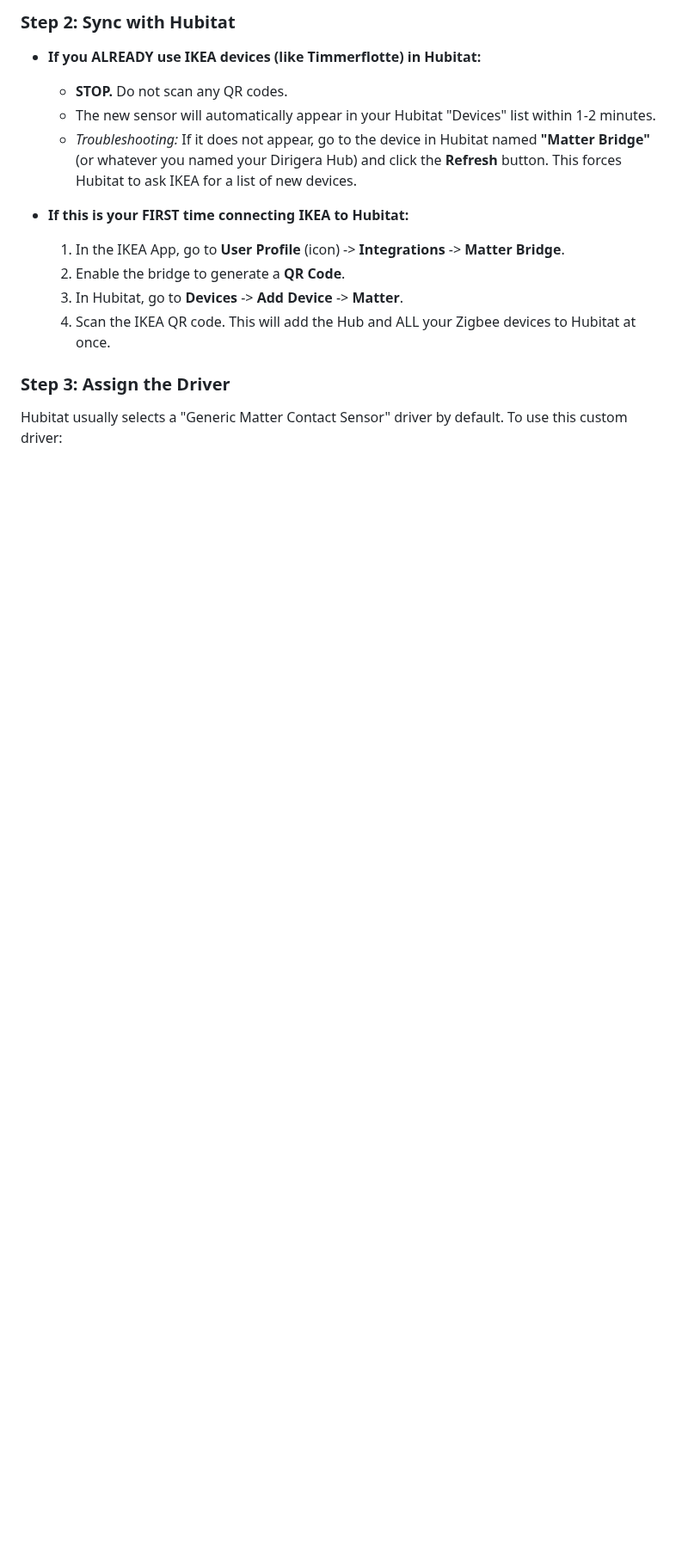
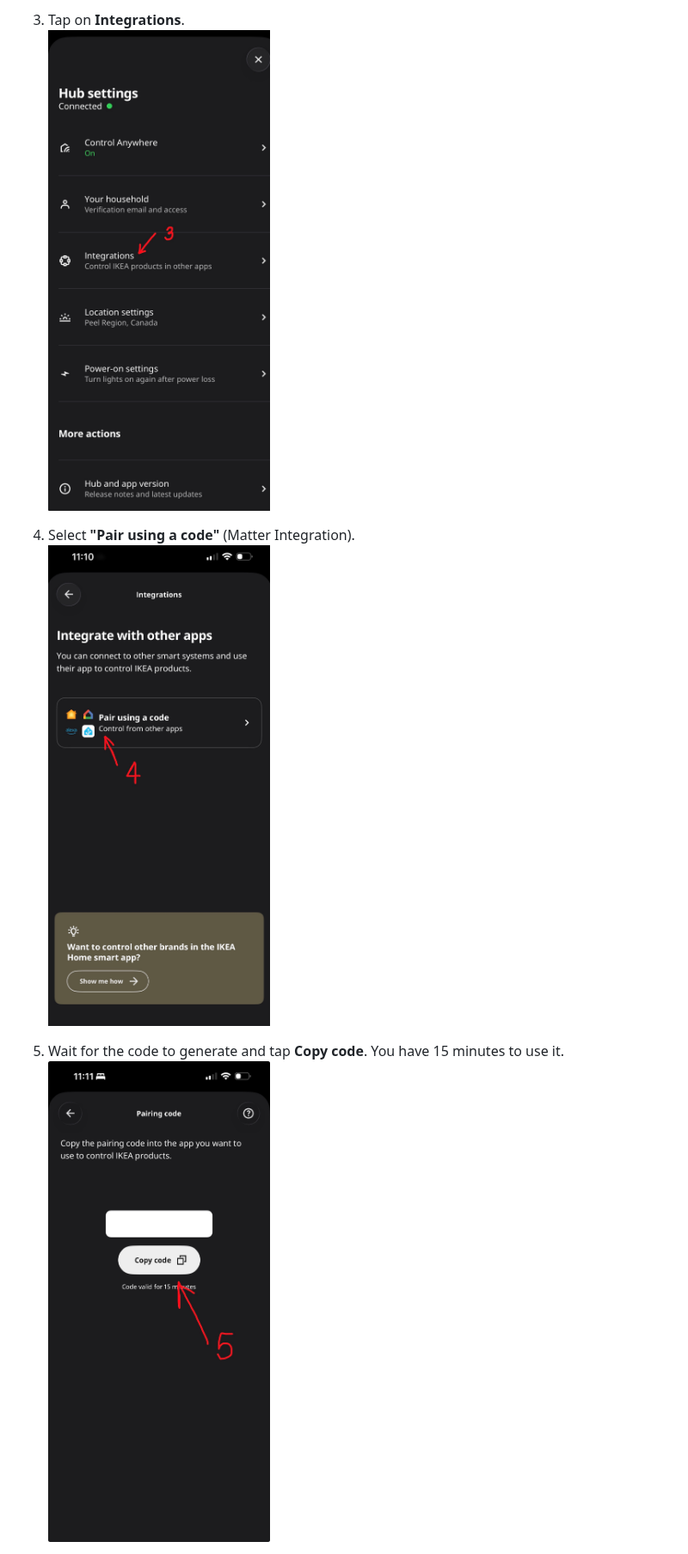
Before and after one commit to aniva/hubitat01, a Markdown page: DirigeraBridge/README.md, the part around one of its changes. Shown at 86% size. Drawn GitHub-style; pictures changed too: DirigeraBridge/images/ikea_app_pair_dirigera_to_he_step3.jpg (added), DirigeraBridge/images/ikea_app_pair_dirigera_to_he_step4.jpg (added), DirigeraBridge/images/ikea_app_pair_dirigera_to_he_step5.jpg (added); blank space fills up the shorter version.

```diff
--- a/DirigeraBridge/README.md
+++ b/DirigeraBridge/README.md
@@ -8,16 +38,10 @@
 
-### Step 2: Sync with Hubitat
-* **If you ALREADY use IKEA devices (like Timmerflotte) in Hubitat:**
-    * **STOP.** Do not scan any QR codes.
-    * The new sensor will automatically appear in your Hubitat "Devices" list within 1-2 minutes.
-    * *Troubleshooting:* If it does not appear, go to the device in Hubitat named **"Matter Bridge"** (or whatever you named your Dirigera Hub) and click the **Refresh** button. This forces Hubitat to ask IKEA for a list of new devices.
+3.  Tap on **Integrations**.
+    <br><img src="images/ikea_app_pair_dirigera_to_he_step3.jpg" width="300">
 
-* **If this is your FIRST time connecting IKEA to Hubitat:**
-    1.  In the IKEA App, go to **User Profile** (icon) -> **Integrations** -> **Matter Bridge**.
-    2.  Enable the bridge to generate a **QR Code**.
-    3.  In Hubitat, go to **Devices** -> **Add Device** -> **Matter**.
-    4.  Scan the IKEA QR code. This will add the Hub and ALL your Zigbee devices to Hubitat at once.
+4.  Select **"Pair using a code"** (Matter Integration).
+    <br><img src="images/ikea_app_pair_dirigera_to_he_step4.jpg" width="300">
 
-### Step 3: Assign the Driver
-Hubitat usually selects a "Generic Matter Contact Sensor" driver by default. To use this custom driver:
+5.  Wait for the code to generate and tap **Copy code**. You have 15 minutes to use it.
+    <br><img src="images/ikea_app_pair_dirigera_to_he_step5.jpg" width="300">
 
```
Also changed, not shown: other parts of DirigeraBridge/README.md (+62 -7 lines), DirigeraBridge/.gemini/GEMINI.md (+50 -78 lines), DirigeraBridge/images/add_dirigera_to_he_step6.png (added), DirigeraBridge/images/add_dirigera_to_he_step7.png (added), DirigeraBridge/images/ikea_app_pair_dirigera_to_he_step1-2.jpg (added), 1 other file.
